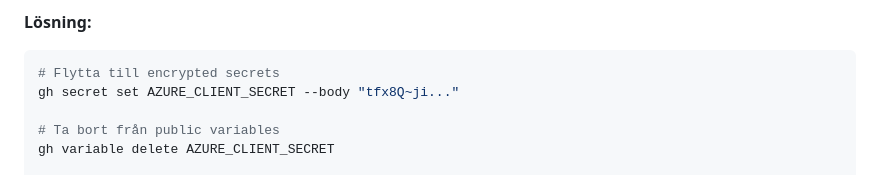
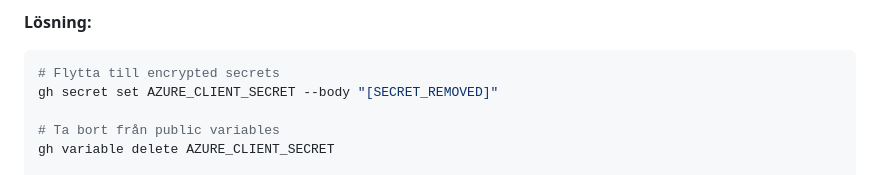
Before and after one commit to stanko-droid/Demo-G6, a Markdown page: SLUT_LOGG.md, the part around the change. GitHub-like rendering.

Commit message:
Remove exposed secret from documentation

````diff
--- a/SLUT_LOGG.md
+++ b/SLUT_LOGG.md
@@ -433,7 +433,7 @@ Förvirring mellan GitHub Secrets och Variables. Variables är för icke-känsli
 **Lösning:**
 ```bash
 # Flytta till encrypted secrets
-gh secret set AZURE_CLIENT_SECRET --body "tfx8Q~ji..."
+gh secret set AZURE_CLIENT_SECRET --body "[SECRET_REMOVED]"
 
 # Ta bort från public variables
 gh variable delete AZURE_CLIENT_SECRET
````
